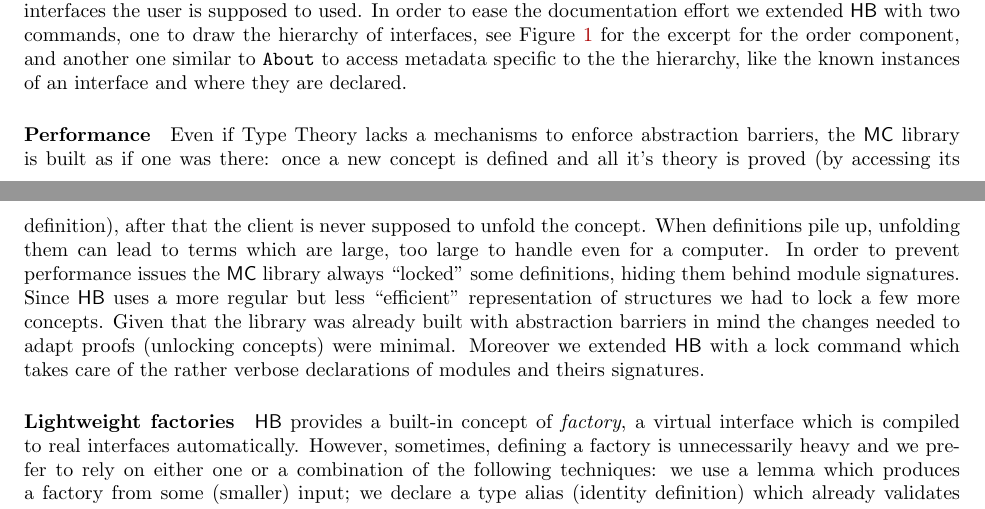
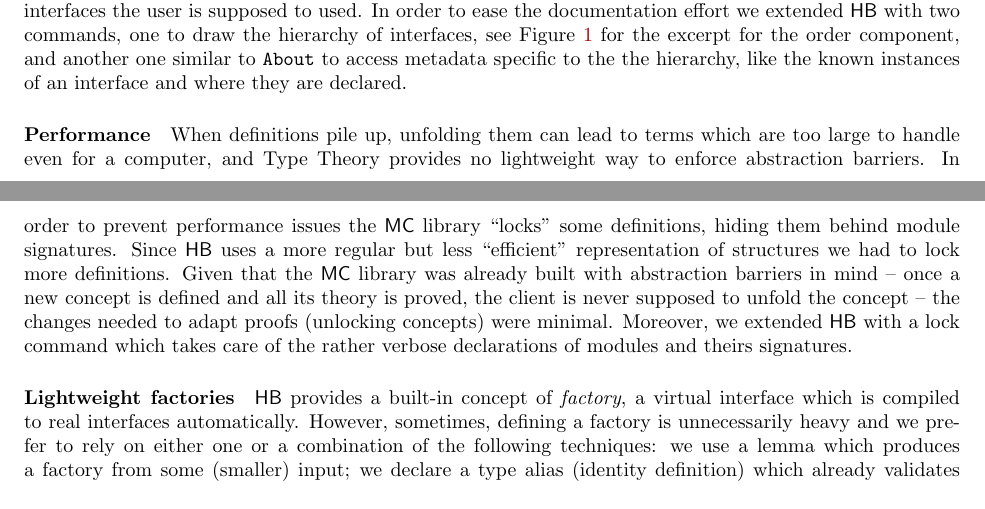
Before and after one commit to gares/coqwshulk, a LaTeX paper (hulk.tex): two parts of pages 1 and 2 of 2, joined at a grey line, cut so that both start at the same text. Compiled offline with pdfLaTeX.

Commit message:
refactor Performance paragraph

```diff
--- a/hulk.tex
+++ b/hulk.tex
@@ -213,17 +213,18 @@ and where they are declared.
 %
 \paragraph{Performance}
 
-Even if Type Theory lacks a mechanisms to enforce abstraction barriers,
-the \MC{} library is built as if one was there: once a new concept is defined
-and all it's theory is proved (by accessing its definition), after that the client
-is never supposed to unfold the concept. When definitions pile up, unfolding
-them can lead to terms which are large, too large to handle even for a computer.
-In order to prevent performance issues the \MC{} library always ``locked''
+When definitions pile up, unfolding
+them can lead to terms which are too large to handle even for a computer,
+and Type Theory provides no lightweight way to enforce abstraction barriers.
+In order to prevent performance issues the \MC{} library ``locks''
 some definitions, hiding them behind module signatures.
 Since \HB{} uses a more regular but less ``efficient'' representation of
-structures we had to lock a few more concepts. Given that the library
-was already built with abstraction barriers in mind the changes needed to adapt
-proofs (unlocking concepts) were minimal. Moreover we extended \HB{} with
+structures we had to lock more definitions.
+Given that the \MC{} library was already built with abstraction barriers
+in mind --
+once a new concept is defined and all its theory is proved, the client
+is never supposed to unfold the concept -- the changes needed to adapt
+proofs (unlocking concepts) were minimal. Moreover, we extended \HB{} with
 a lock command which takes care of the rather verbose declarations of modules
 and theirs signatures.
 
```
